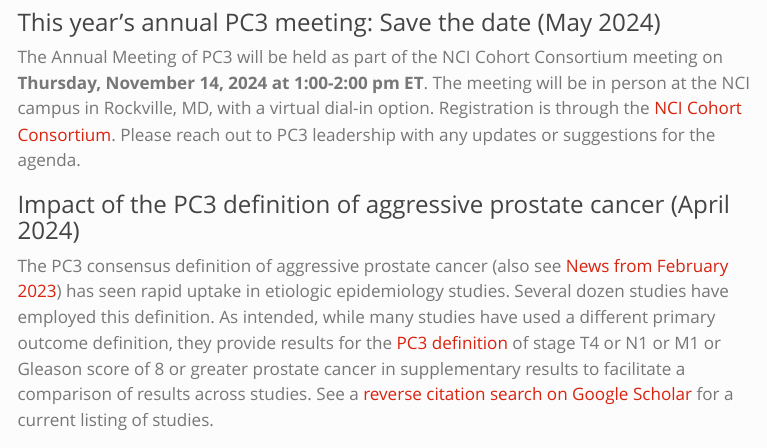
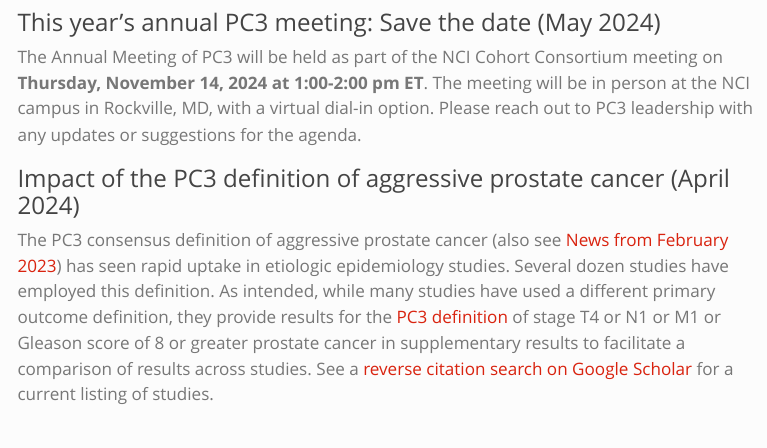
Before and after one commit to prostate-pc3/prostate-pc3.github.io, a Quarto document (news.qmd): the page in a window 1100 px wide, from 70 px down. Rendered offline with R 4.5, knitr and Pandoc in place of Quarto, with nearby package versions; menus at the side of the page are left out.

Commit message:
registration will be different this year

```diff
--- a/news.qmd
+++ b/news.qmd
@@ -4,7 +4,7 @@ title: "News"
 
 ### This year's annual PC3 meeting: Save the date (May 2024)
 
-The Annual Meeting of PC3 will be held as part of the NCI Cohort Consortium meeting on **Thursday, November 14, 2024 at 1:00-2:00 pm ET**. The meeting will be in person at the NCI campus in Rockville, MD, with a virtual dial-in option. Registration is through the [NCI Cohort Consortium](https://epi.grants.cancer.gov/cohort-consortium/). Please reach out to PC3 leadership with any updates or suggestions for the agenda.
+The Annual Meeting of PC3 will be held as part of the NCI Cohort Consortium meeting on **Thursday, November 14, 2024 at 1:00-2:00 pm ET**. The meeting will be in person at the NCI campus in Rockville, MD, with a virtual dial-in option. Please reach out to PC3 leadership with any updates or suggestions for the agenda.
 
 
 ### Impact of the PC3 definition of aggressive prostate cancer (April 2024)
```
